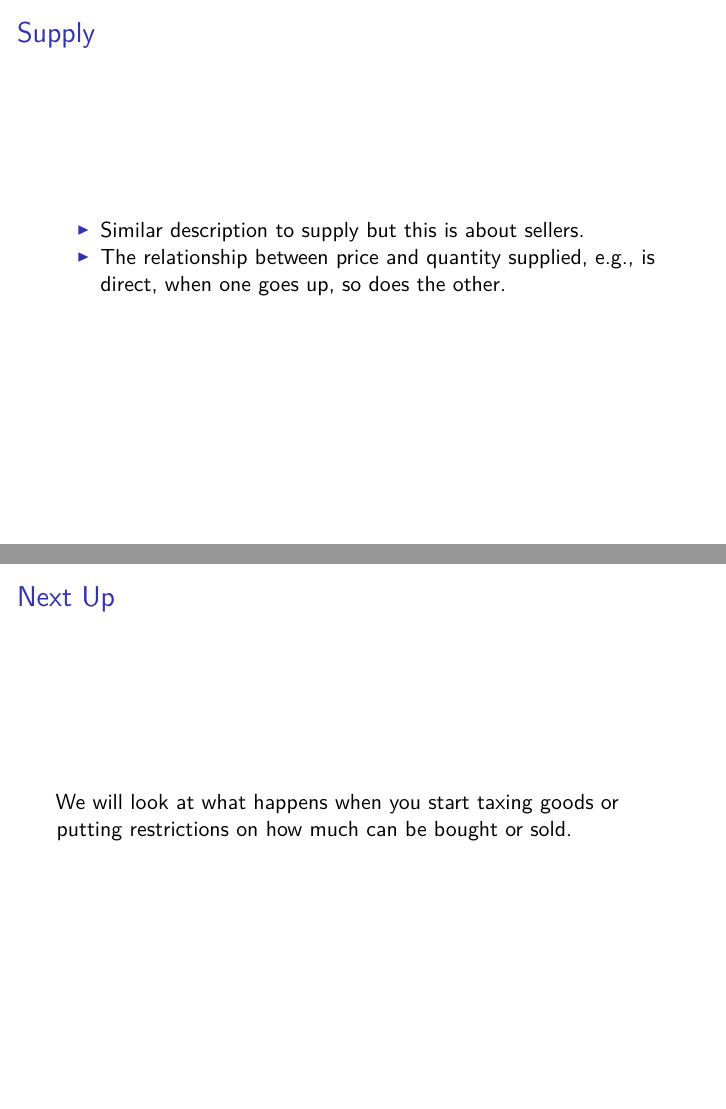
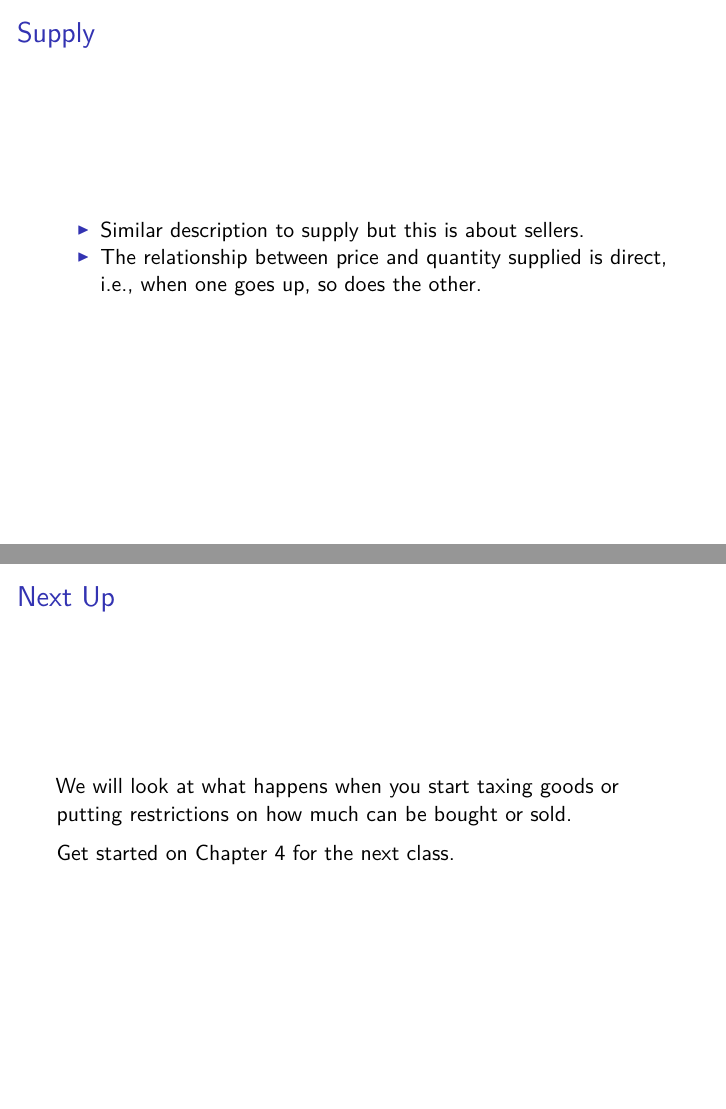
Before and after one commit to woodsjam/Course-Intro-Macroeconomics, an R Markdown document (3_supply_and_demand/Ch3_supply_and_demand.Rmd): pages 11 and 30 of 30, joined at a grey line. The pictures show the output file 3_supply_and_demand/Ch3_supply_and_demand.pdf that the author committed with the source.

Commit message:
fixed typos in ch3 slides.

```diff
--- a/3_supply_and_demand/Ch3_supply_and_demand.Rmd
+++ b/3_supply_and_demand/Ch3_supply_and_demand.Rmd
@@ -91,7 +91,7 @@ There are exceptions:
 ## Supply
 
 + Similar description to supply but this is about sellers.
-+ The relationship between price and quantity supplied, e.g., is direct, when one goes up, so does the other.
++ The relationship between price and quantity supplied is direct, i.e.,  when one goes up, so does the other.
 
 
 ## Lets Put The Functions in a Perfectly Competitive Market
@@ -226,3 +226,5 @@ We will work on the consequences of things like this later in the course.
 ## Next Up
 
 We will look at what happens when you start taxing goods or putting restrictions on how much can be bought or sold.
+
+Get started on Chapter 4 for the next class.
```
Also changed, not shown: 3_supply_and_demand/Ch3_supply_and_demand.pdf.
